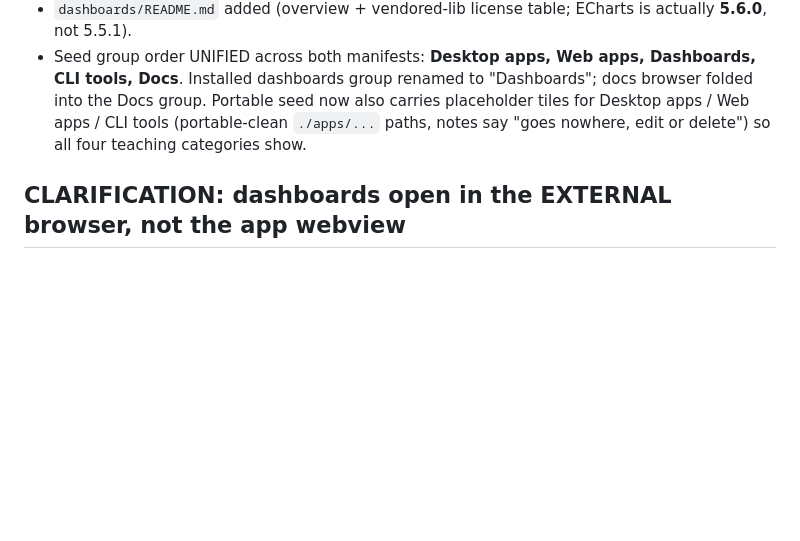
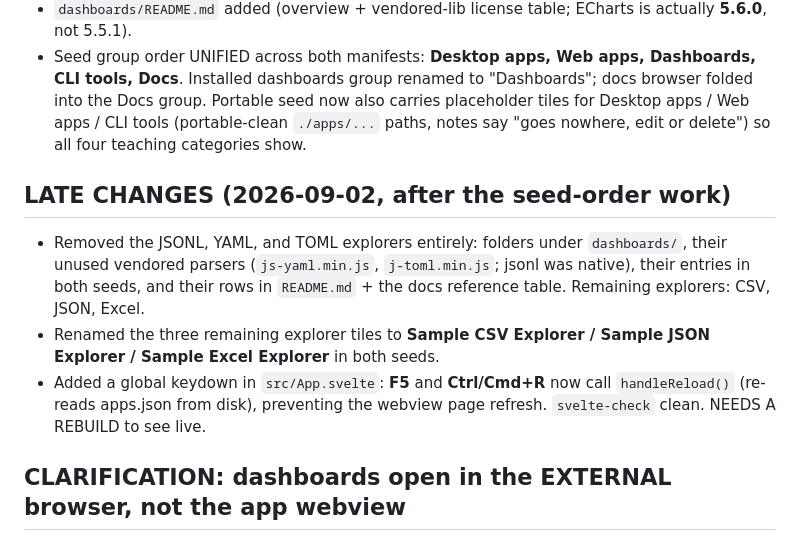
Before and after one commit to kjustinkeener/Moonpool, a Markdown page: HANDOFF-portable-dashboards.md, the part around the change. Drawn GitHub-style; blank space fills up the shorter version.

Commit message:
Handoff: record explorer removals, Sample rename, F5/Ctrl-R reload
Co-Authored-By: Claude Opus 4.8 <noreply@anthropic.com>

```diff
--- a/HANDOFF-portable-dashboards.md
+++ b/HANDOFF-portable-dashboards.md
@@ -130,6 +130,17 @@ same-origin, started via a `moonpool://control-panel` tile URL, auto-stopping on
   tiles for Desktop apps / Web apps / CLI tools (portable-clean `./apps/...` paths,
   notes say "goes nowhere, edit or delete") so all four teaching categories show.
 
+## LATE CHANGES (2026-09-02, after the seed-order work)
+- Removed the JSONL, YAML, and TOML explorers entirely: folders under
+  `dashboards/`, their unused vendored parsers (`js-yaml.min.js`, `j-toml.min.js`;
+  jsonl was native), their entries in both seeds, and their rows in `README.md` +
+  the docs reference table. Remaining explorers: CSV, JSON, Excel.
+- Renamed the three remaining explorer tiles to **Sample CSV Explorer / Sample JSON
+  Explorer / Sample Excel Explorer** in both seeds.
+- Added a global keydown in `src/App.svelte`: **F5** and **Ctrl/Cmd+R** now call
+  `handleReload()` (re-reads apps.json from disk), preventing the webview page
+  refresh. `svelte-check` clean. NEEDS A REBUILD to see live.
+
 ## CLARIFICATION: dashboards open in the EXTERNAL browser, not the app webview
 All dashboard entries are `type: static` + `openBrowser: true`, so Moonpool hands
 the `url` to the OS default browser. There is NO in-app webview rendering, so the
```
